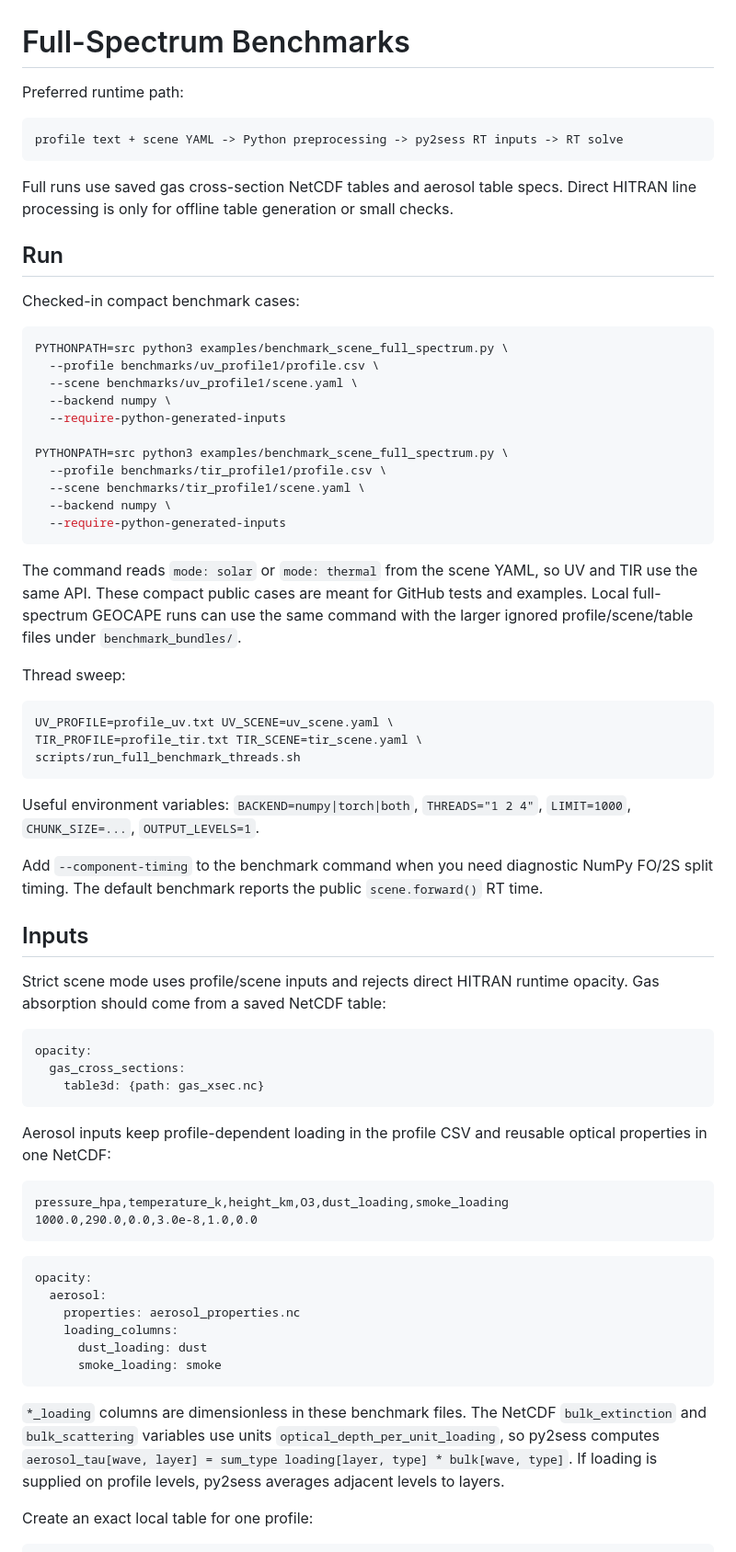
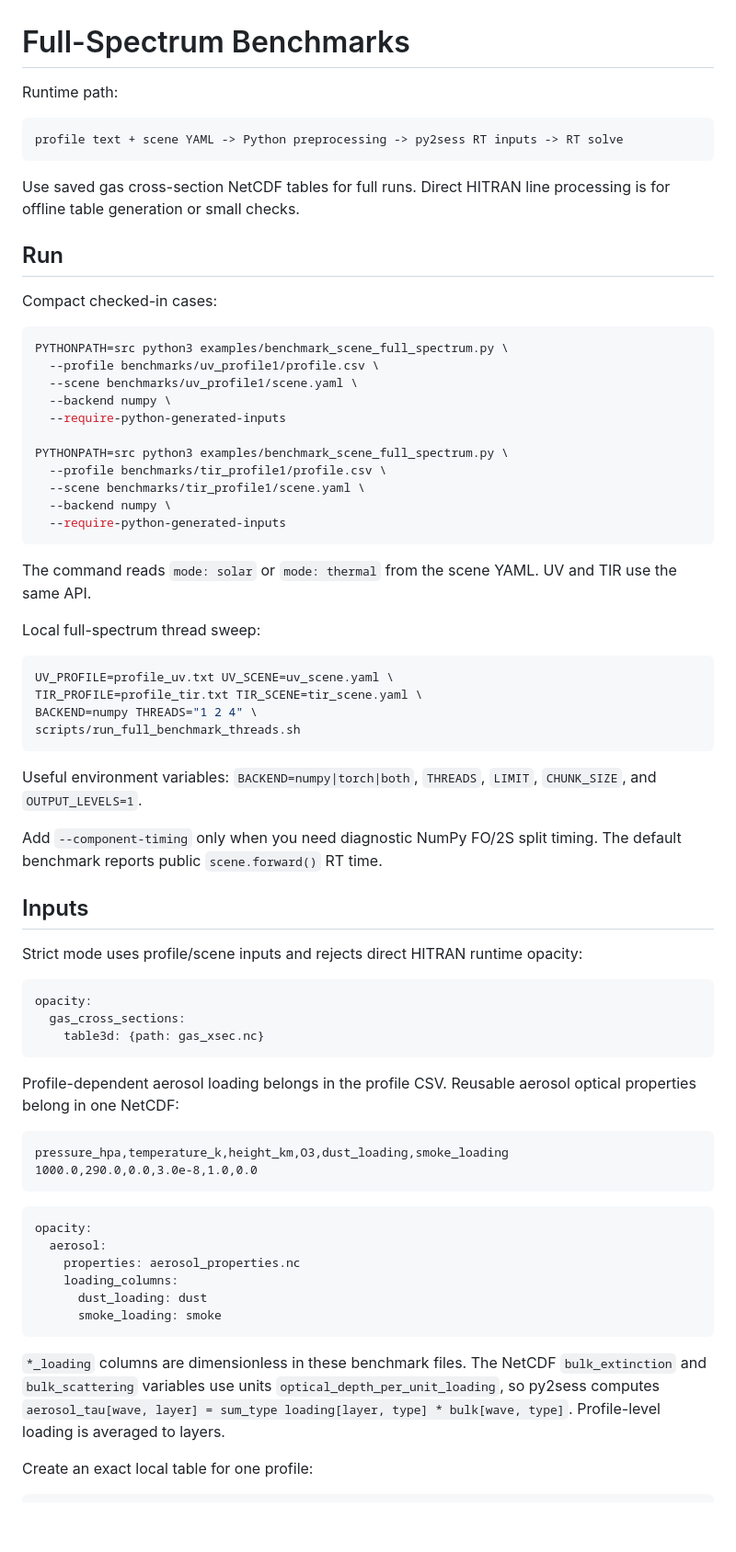
Before and after one commit to happysky19/py2sess, a Markdown page: docs/full_spectrum_benchmarks.md, the part around one of its changes. Shown at 92% size. GitHub-like rendering; blank space fills up the shorter version.

Commit message:
wip: clean benchmark docs

````diff
--- a/docs/full_spectrum_benchmarks.md
+++ b/docs/full_spectrum_benchmarks.md
@@ -1,18 +1,17 @@
 # Full-Spectrum Benchmarks
 
-Preferred runtime path:
+Runtime path:
 
 ```text
 profile text + scene YAML -> Python preprocessing -> py2sess RT inputs -> RT solve
 ```
 
-Full runs use saved gas cross-section NetCDF tables and aerosol table specs.
-Direct HITRAN line processing is only for offline table generation or small
-checks.
+Use saved gas cross-section NetCDF tables for full runs. Direct HITRAN line
+processing is for offline table generation or small checks.
 
 ## Run
 
-Checked-in compact benchmark cases:
+Compact checked-in cases:
 
 ```bash
 PYTHONPATH=src python3 examples/benchmark_scene_full_spectrum.py \
@@ -28,30 +27,28 @@ PYTHONPATH=src python3 examples/benchmark_scene_full_spectrum.py \
   --require-python-generated-inputs
 ```
 
-The command reads `mode: solar` or `mode: thermal` from the scene YAML, so UV
-and TIR use the same API. These compact public cases are meant for GitHub
-tests and examples. Local full-spectrum GEOCAPE runs can use the same command
-with the larger ignored profile/scene/table files under `benchmark_bundles/`.
+The command reads `mode: solar` or `mode: thermal` from the scene YAML. UV and
+TIR use the same API.
 
-Thread sweep:
+Local full-spectrum thread sweep:
 
 ```bash
 UV_PROFILE=profile_uv.txt UV_SCENE=uv_scene.yaml \
 TIR_PROFILE=profile_tir.txt TIR_SCENE=tir_scene.yaml \
+BACKEND=numpy THREADS="1 2 4" \
 scripts/run_full_benchmark_threads.sh
 ```
 
-Useful environment variables: `BACKEND=numpy|torch|both`, `THREADS="1 2 4"`,
-`LIMIT=1000`, `CHUNK_SIZE=...`, `OUTPUT_LEVELS=1`.
+Useful environment variables: `BACKEND=numpy|torch|both`, `THREADS`,
+`LIMIT`, `CHUNK_SIZE`, and `OUTPUT_LEVELS=1`.
 
-Add `--component-timing` to the benchmark command when you need diagnostic
-NumPy FO/2S split timing. The default benchmark reports the public
-`scene.forward()` RT time.
+Add `--component-timing` only when you need diagnostic NumPy FO/2S split
+timing. The default benchmark reports public `scene.forward()` RT time.
 
 ## Inputs
 
-Strict scene mode uses profile/scene inputs and rejects direct HITRAN runtime
-opacity. Gas absorption should come from a saved NetCDF table:
+Strict mode uses profile/scene inputs and rejects direct HITRAN runtime
+opacity:
 
 ```yaml
 opacity:
@@ -59,8 +56,8 @@ opacity:
     table3d: {path: gas_xsec.nc}
 ```
 
-Aerosol inputs keep profile-dependent loading in the profile CSV and reusable
-optical properties in one NetCDF:
+Profile-dependent aerosol loading belongs in the profile CSV. Reusable aerosol
+optical properties belong in one NetCDF:
 
 ```csv
 pressure_hpa,temperature_k,height_km,O3,dust_loading,smoke_loading
@@ -80,8 +77,7 @@ opacity:
 `bulk_extinction` and `bulk_scattering` variables use units
 `optical_depth_per_unit_loading`, so py2sess computes
 `aerosol_tau[wave, layer] = sum_type loading[layer, type] * bulk[wave, type]`.
-If loading is supplied on profile levels, py2sess averages adjacent levels to
-layers.
+Profile-level loading is averaged to layers.
 
 Create an exact local table for one profile:
 
````
Also changed, not shown: other parts of docs/full_spectrum_benchmarks.md (+7 -7 lines).
